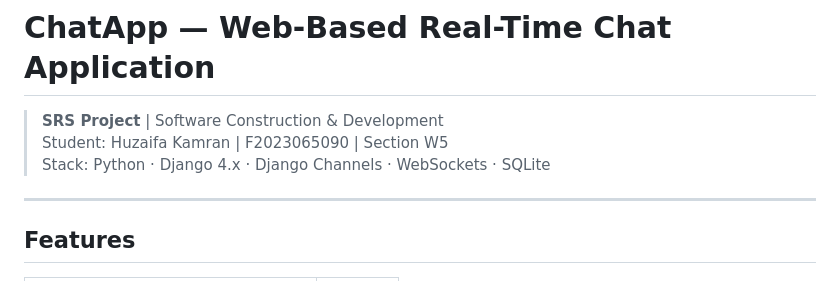
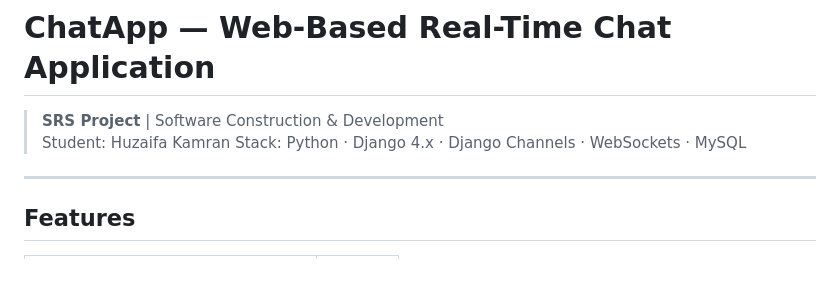
Before and after one commit to huzaifakamran428-hub/ChatApp, a Markdown page: README.md, the part around the change. Drawn GitHub-style.

```diff
--- a/README.md
+++ b/README.md
@@ -1,8 +1,8 @@
 # ChatApp — Web-Based Real-Time Chat Application
 
 > **SRS Project** | Software Construction & Development
-> Student: Huzaifa Kamran | F2023065090 | Section W5
-> Stack: Python · Django 4.x · Django Channels · WebSockets · SQLite
+> Student: Huzaifa Kamran
+> Stack: Python · Django 4.x · Django Channels · WebSockets · MySQL
 
 ---
 
```
